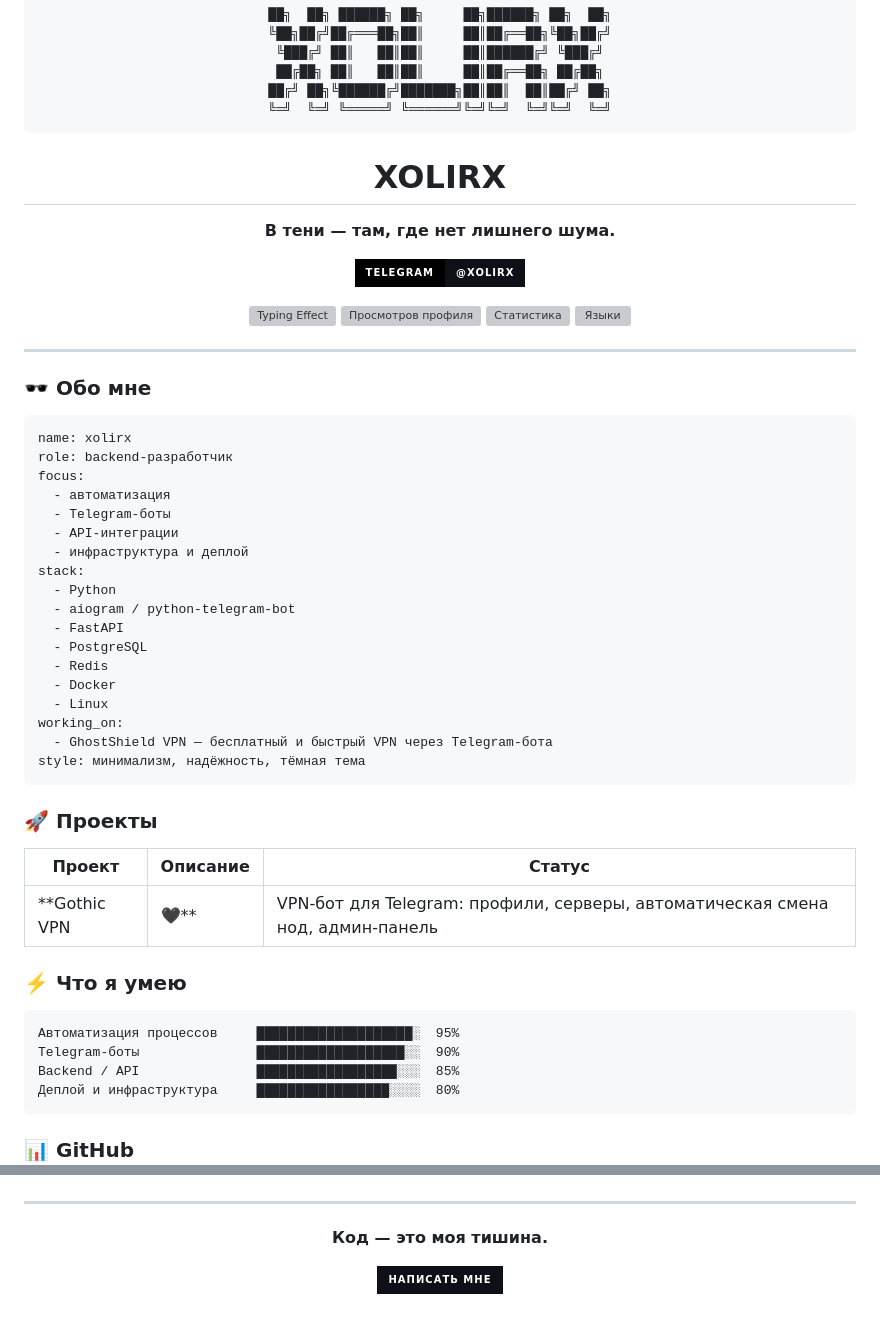
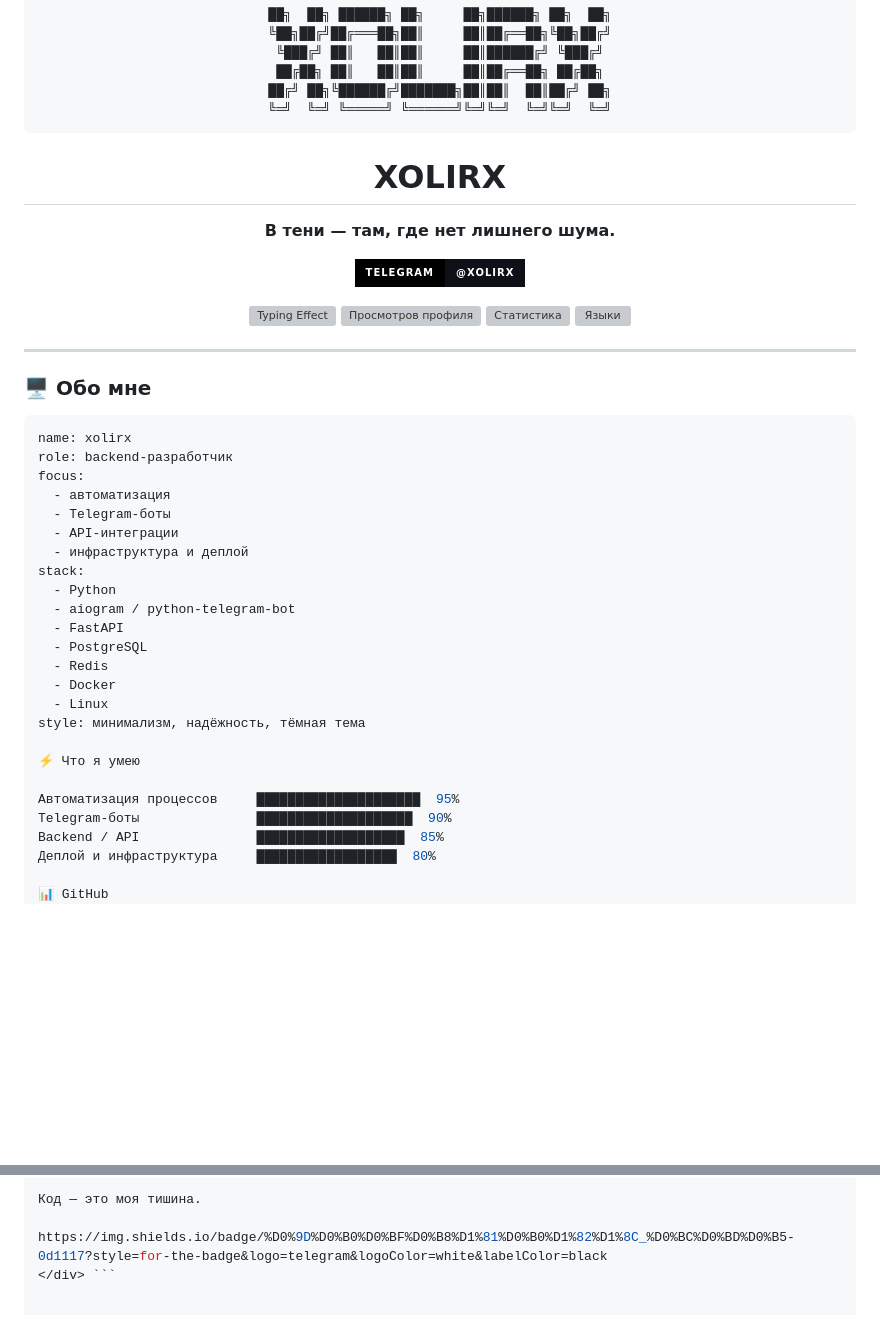
Before and after one commit to xolirx/xolirx, a Markdown page: README.md, 2 parts joined by grey strips. Rendered like a GitHub page; badges without logos; blank space fills up the shorter version; grey boxes are pictures that could not be loaded.

````diff
--- a/README.md
+++ b/README.md
@@ -8,7 +8,6 @@
 ██╔╝ ██╗╚██████╔╝███████╗██║██║  ██║██╔╝ ██╗
 ╚═╝  ╚═╝ ╚═════╝ ╚══════╝╚═╝╚═╝  ╚═╝╚═╝  ╚═╝
 ```
-
 # XOLIRX
 
 **В тени — там, где нет лишнего шума.**
@@ -28,7 +27,7 @@
 
 </div>
 
-### 🕶️ Обо мне
+### 🖥️ Обо мне
 
 ```yaml
 name: xolirx
@@ -46,27 +45,15 @@ stack:
   - Redis
   - Docker
   - Linux
-working_on:
-  - GhostShield VPN — бесплатный и быстрый VPN через Telegram-бота
 style: минимализм, надёжность, тёмная тема
-```
 
-### 🚀 Проекты
+⚡️ Что я умею
 
-| Проект | Описание | Статус |
-| ------ | -------- | ------ |
-| **Gothic VPN | 🖤** | VPN-бот для Telegram: профили, серверы, автоматическая смена нод, админ-панель | <img src="https://img.shields.io/badge/АКТИВНО-0d1117?style=for-the-badge&logo=github&labelColor=black"> |
+Автоматизация процессов     █████████████████████  95%
+Telegram-боты               ████████████████████  90%
+Backend / API               ███████████████████  85%
+Деплой и инфраструктура     ██████████████████  80%
 
-### ⚡️ Что я умею
-
-```text
-Автоматизация процессов     ████████████████████░  95%
-Telegram-боты               ███████████████████░░  90%
-Backend / API               ██████████████████░░░  85%
-Деплой и инфраструктура     █████████████████░░░░  80%
-```
-
-### 📊 GitHub
-
+📊 GitHub
 <div align="center">
 
@@ -80,12 +68,5 @@ Backend / API               █████████████████
 
-</div>
+Код — это моя тишина.
 
----
-
-<div align="center">
-
-**Код — это моя тишина.**
-
-[![Telegram](https://img.shields.io/badge/Написать_мне-0d1117?style=for-the-badge&logo=telegram&logoColor=white&labelColor=black)](https://t.me/xolirx)
-
-</div>
+https://img.shields.io/badge/%D0%9D%D0%B0%D0%BF%D0%B8%D1%81%D0%B0%D1%82%D1%8C_%D0%BC%D0%BD%D0%B5-0d1117?style=for-the-badge&logo=telegram&logoColor=white&labelColor=black
+</div> ```
````
Also changed, not shown: other parts of README.md (+5 -4 lines).
